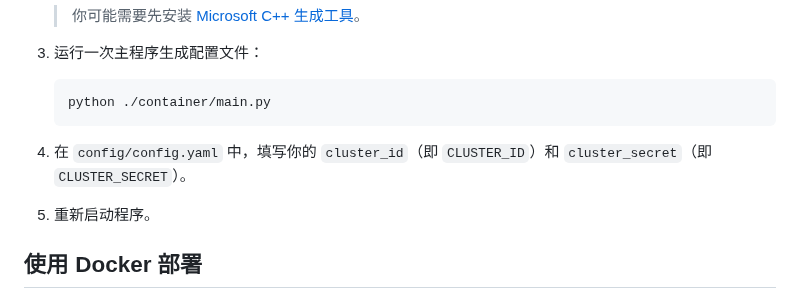
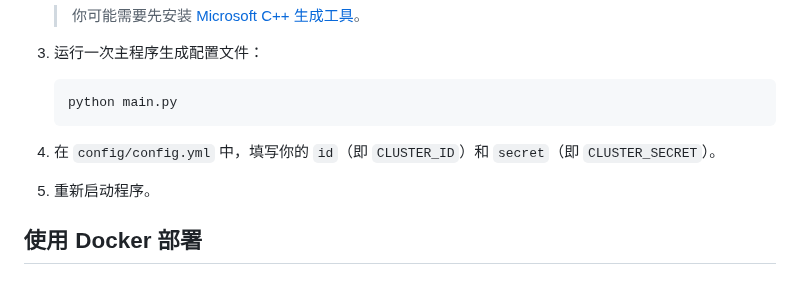
Before and after one commit to TTB-Network/python-openbmclapi, a Markdown page: README.md, the part around the change. Drawn GitHub-style.

Commit message:
:sparkles: 更新 README

````diff
--- a/README.md
+++ b/README.md
@@ -55,10 +55,10 @@
 3. 运行一次主程序生成配置文件：
 
     ```sh
-    python ./container/main.py
+    python main.py
     ```
 
-4. 在 `config/config.yaml` 中，填写你的 `cluster_id`（即 `CLUSTER_ID`）和 `cluster_secret`（即 `CLUSTER_SECRET`）。
+4. 在 `config/config.yml` 中，填写你的 `id`（即 `CLUSTER_ID`）和 `secret`（即 `CLUSTER_SECRET`）。
 
 5. 重新启动程序。
 
````
